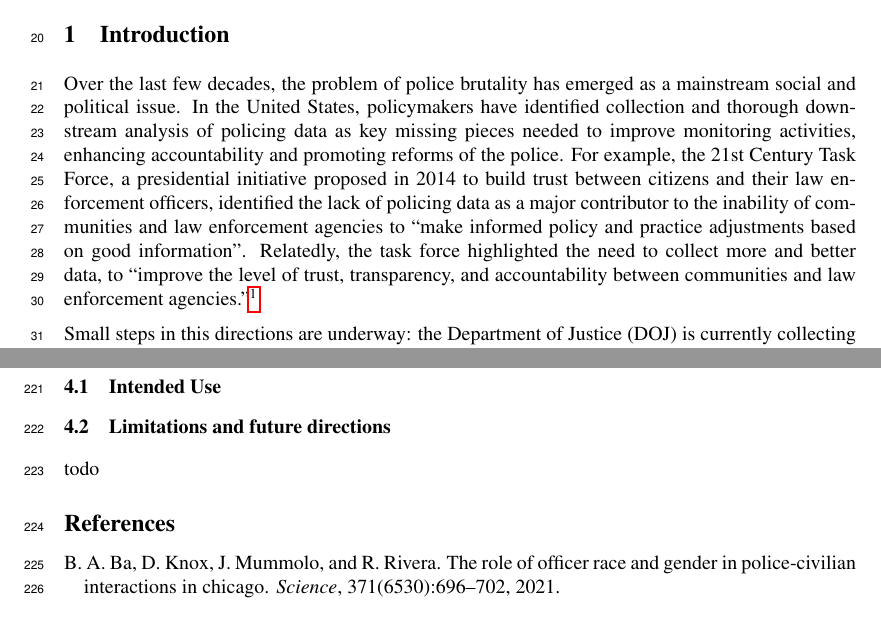
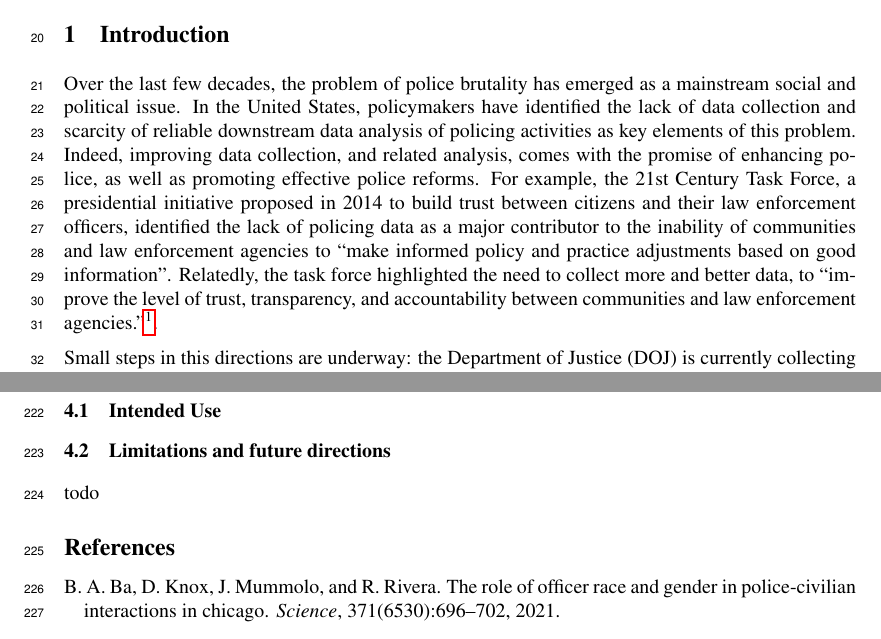
Before and after one commit to chicago-police-violence/data, a LaTeX paper (doc/main.tex, which reads doc/sections/intro.tex): two parts of pages 1 and 6 of 6, joined at a grey line, cut so that both start at the same text. Compiled offline with pdfLaTeX.

Commit message:
Few tweaks to intro

```diff
--- a/doc/sections/intro.tex
+++ b/doc/sections/intro.tex
@@ -6,7 +6,7 @@
 %%The lack of accessibility to data on policing has severely limited researchers’ ability to conduct thorough quantitative analyses on police activity and behavior, particularly with regard to predicting and explaining police violence.
 
 
-Over the last few decades, the problem of police brutality has emerged as a mainstream social and political issue. In the United States,  policymakers have identified collection and thorough downstream analysis of policing data as key missing pieces needed to improve monitoring activities, enhancing accountability and promoting reforms of the police. For example, the 21st Century Task Force, a presidential initiative proposed in 2014 to build trust between citizens and their law enforcement officers, identified the lack of policing data as a major contributor to the inability of communities and law enforcement agencies to ``make informed policy and practice adjustments based on good information''. Relatedly, the task force highlighted the need to collect more and better data, to ``improve the level of trust, transparency, and accountability between communities and law enforcement agencies.''\footnote{\url{https://cops.usdoj.gov/RIC/Publications/cops-p341-pub.pdf}}.
+Over the last few decades, the problem of police brutality has emerged as a mainstream social and political issue. In the United States,  policymakers have identified the lack of data collection and scarcity of reliable downstream data analysis of policing activities as key elements of this problem. Indeed, improving data collection, and related analysis, comes with the promise of enhancing police, as well as promoting effective police reforms. For example, the 21st Century Task Force, a presidential initiative proposed in 2014 to build trust between citizens and their law enforcement officers, identified the lack of policing data as a major contributor to the inability of communities and law enforcement agencies to ``make informed policy and practice adjustments based on good information''. Relatedly, the task force highlighted the need to collect more and better data, to ``improve the level of trust, transparency, and accountability between communities and law enforcement agencies.''\footnote{\url{https://cops.usdoj.gov/RIC/Publications/cops-p341-pub.pdf}}.
 
 Small steps in this directions are underway: the Department of Justice (DOJ) is currently collecting data on arrest-related deaths through the implementation of the ``Death in Custody Reporting Act'' of 2013 (DCRA, P.L. 113-242). Under this act, states are required to provide data regarding the death of any person related to policing activity (detained, under arrest, in the process of being arrested, etc.). Starting January 2019, also the Federal Bureau of Investigation(FBI) has started collecting data within the ``National Use-of-Force Data Collection'' program.\footnote{\url{https://crime-data-explorer.app.cloud.gov/pages/home}}. This program is open to all federal, state, local, and tribal law enforcement and investigative agencies, although participation to it is not enforced, rather on voluntary basis.
 
```
